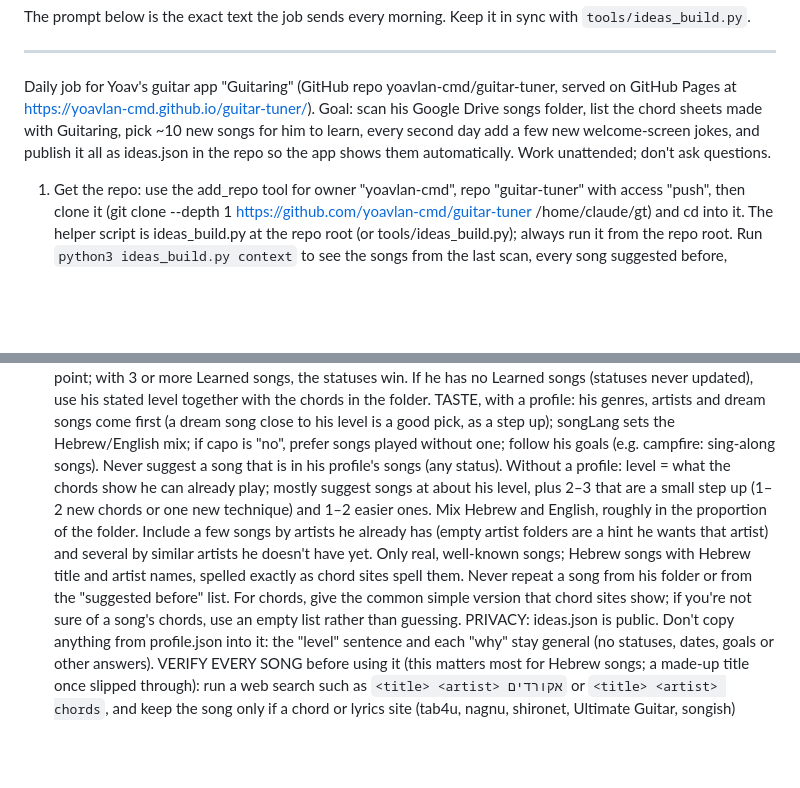
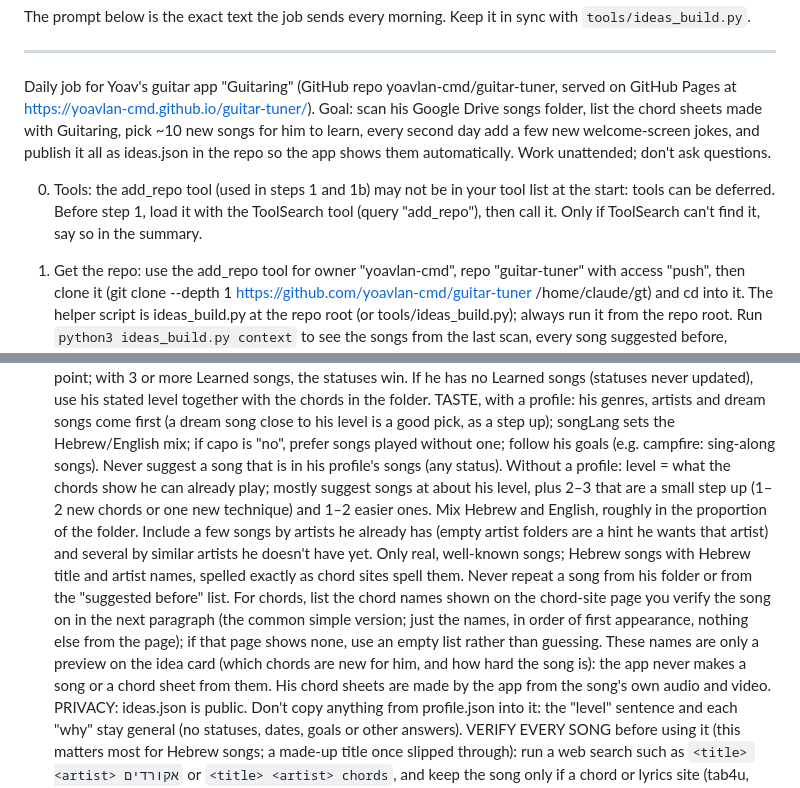
Before and after one commit to yoavlan-cmd/guitar-tuner, a Markdown page: tools/daily-job-prompt.md, 2 parts joined by grey strips. Drawn GitHub-style; blank space fills up the shorter version.

Commit message:
Daily job: load add_repo before use; chord names from the verifying page, preview only
Co-Authored-By: Claude Opus 5.5 <noreply@anthropic.com>
Claude-Session: https://claude.ai/code/session_01DYbdcgmVLNV9U1TQRshgTo

```diff
--- a/tools/daily-job-prompt.md
+++ b/tools/daily-job-prompt.md
@@ -11,6 +11,8 @@ The prompt below is the exact text the job sends every morning. Keep it in sync
 ---
 
 Daily job for Yoav's guitar app "Guitaring" (GitHub repo yoavlan-cmd/guitar-tuner, served on GitHub Pages at https://yoavlan-cmd.github.io/guitar-tuner/). Goal: scan his Google Drive songs folder, list the chord sheets made with Guitaring, pick ~10 new songs for him to learn, every second day add a few new welcome-screen jokes, and publish it all as ideas.json in the repo so the app shows them automatically. Work unattended; don't ask questions.
+
+0. Tools: the add_repo tool (used in steps 1 and 1b) may not be in your tool list at the start: tools can be deferred. Before step 1, load it with the ToolSearch tool (query "add_repo"), then call it. Only if ToolSearch can't find it, say so in the summary.
 
 1. Get the repo: use the add_repo tool for owner "yoavlan-cmd", repo "guitar-tuner" with access "push", then clone it (git clone --depth 1 https://github.com/yoavlan-cmd/guitar-tuner /home/claude/gt) and cd into it. The helper script is ideas_build.py at the repo root (or tools/ideas_build.py); always run it from the repo root. Run `python3 ideas_build.py context` to see the songs from the last scan, every song suggested before, whether welcome jokes are due today, and the jokes the app already has. If the script isn't in the repo, stop and report that.
 
@@ -26,7 +28,7 @@ Daily job for Yoav's guitar app "Guitaring" (GitHub repo yoavlan-cmd/guitar-tune
 
 4. Choose the ideas yourself (you are the music expert). Base them on the artists, styles and chords in the folder, and on his profile when step 1b found one.
    LEVEL, with a profile: his song statuses show his progress. Learned songs (the newer ones count most) are what he can play: their chords, capo use and difficulty set his level. Learning songs are his current step: stay close to them. If most Learning songs have been Learning for 4+ weeks (since) and nothing was marked Learned lately, don't raise the level: suggest songs that practise the chords of those Learning songs instead. Ideas for later show taste only, not level. His stated level is a starting point; with 3 or more Learned songs, the statuses win. If he has no Learned songs (statuses never updated), use his stated level together with the chords in the folder. TASTE, with a profile: his genres, artists and dream songs come first (a dream song close to his level is a good pick, as a step up); songLang sets the Hebrew/English mix; if capo is "no", prefer songs played without one; follow his goals (e.g. campfire: sing-along songs). Never suggest a song that is in his profile's songs (any status).
-   Without a profile: level = what the chords show he can already play; mostly suggest songs at about his level, plus 2–3 that are a small step up (1–2 new chords or one new technique) and 1–2 easier ones. Mix Hebrew and English, roughly in the proportion of the folder. Include a few songs by artists he already has (empty artist folders are a hint he wants that artist) and several by similar artists he doesn't have yet. Only real, well-known songs; Hebrew songs with Hebrew title and artist names, spelled exactly as chord sites spell them. Never repeat a song from his folder or from the "suggested before" list. For chords, give the common simple version that chord sites show; if you're not sure of a song's chords, use an empty list rather than guessing.
+   Without a profile: level = what the chords show he can already play; mostly suggest songs at about his level, plus 2–3 that are a small step up (1–2 new chords or one new technique) and 1–2 easier ones. Mix Hebrew and English, roughly in the proportion of the folder. Include a few songs by artists he already has (empty artist folders are a hint he wants that artist) and several by similar artists he doesn't have yet. Only real, well-known songs; Hebrew songs with Hebrew title and artist names, spelled exactly as chord sites spell them. Never repeat a song from his folder or from the "suggested before" list. For chords, list the chord names shown on the chord-site page you verify the song on in the next paragraph (the common simple version; just the names, in order of first appearance, nothing else from the page); if that page shows none, use an empty list rather than guessing. These names are only a preview on the idea card (which chords are new for him, and how hard the song is): the app never makes a song or a chord sheet from them. His chord sheets are made by the app from the song's own audio and video.
    PRIVACY: ideas.json is public. Don't copy anything from profile.json into it: the "level" sentence and each "why" stay general (no statuses, dates, goals or other answers).
    VERIFY EVERY SONG before using it (this matters most for Hebrew songs; a made-up title once slipped through): run a web search such as `<title> <artist> אקורדים` or `<title> <artist> chords`, and keep the song only if a chord or lyrics site (tab4u, nagnu, shironet, Ultimate Guitar, songish) shows that exact title by that artist. If it can't be confirmed, or the site spells it differently, drop it or use the spelling the site uses. Then write /tmp/sugg.json: {"level": one short sentence about his current level, "suggestions": [10 items of {"title","artist","style" (short genre label),"difficulty" (1–5),"chords":[...],"capo": number or 0,"tuning":"Standard" or the tuning,"why": one short sentence on why it fits him and what's new to learn}]}.
 
```
